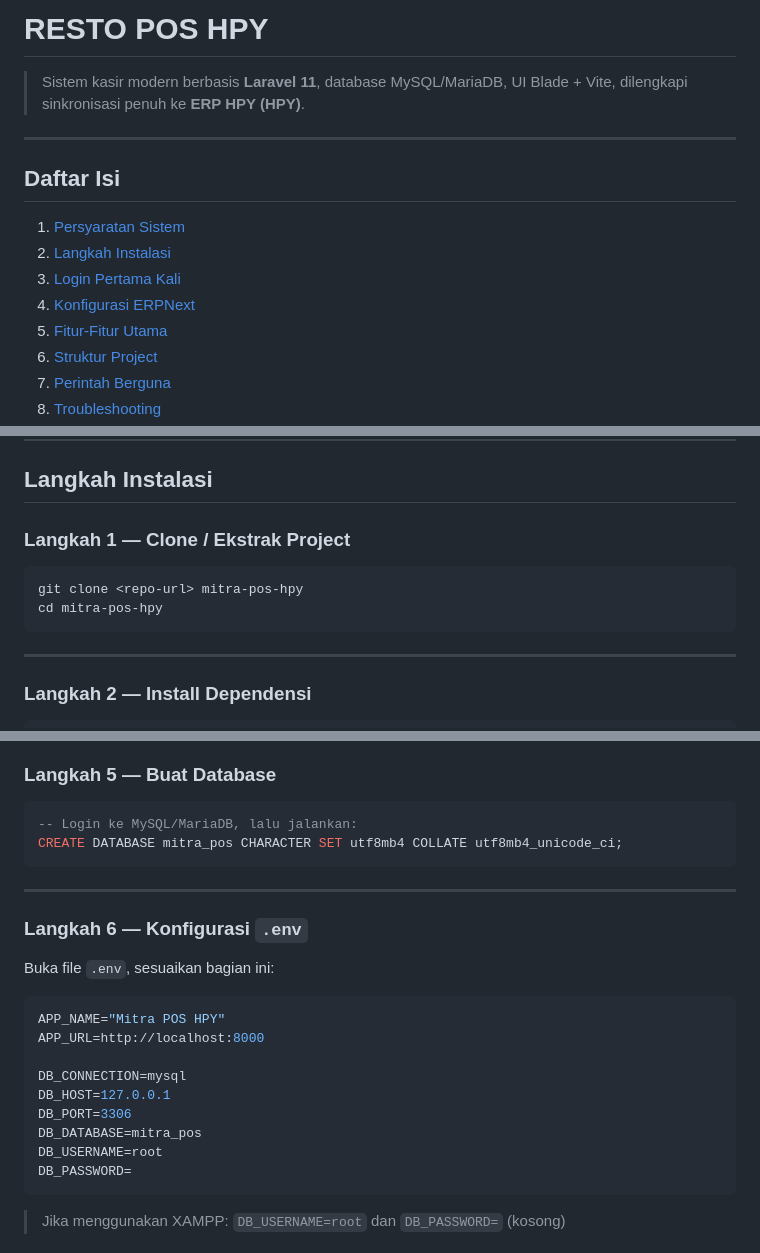
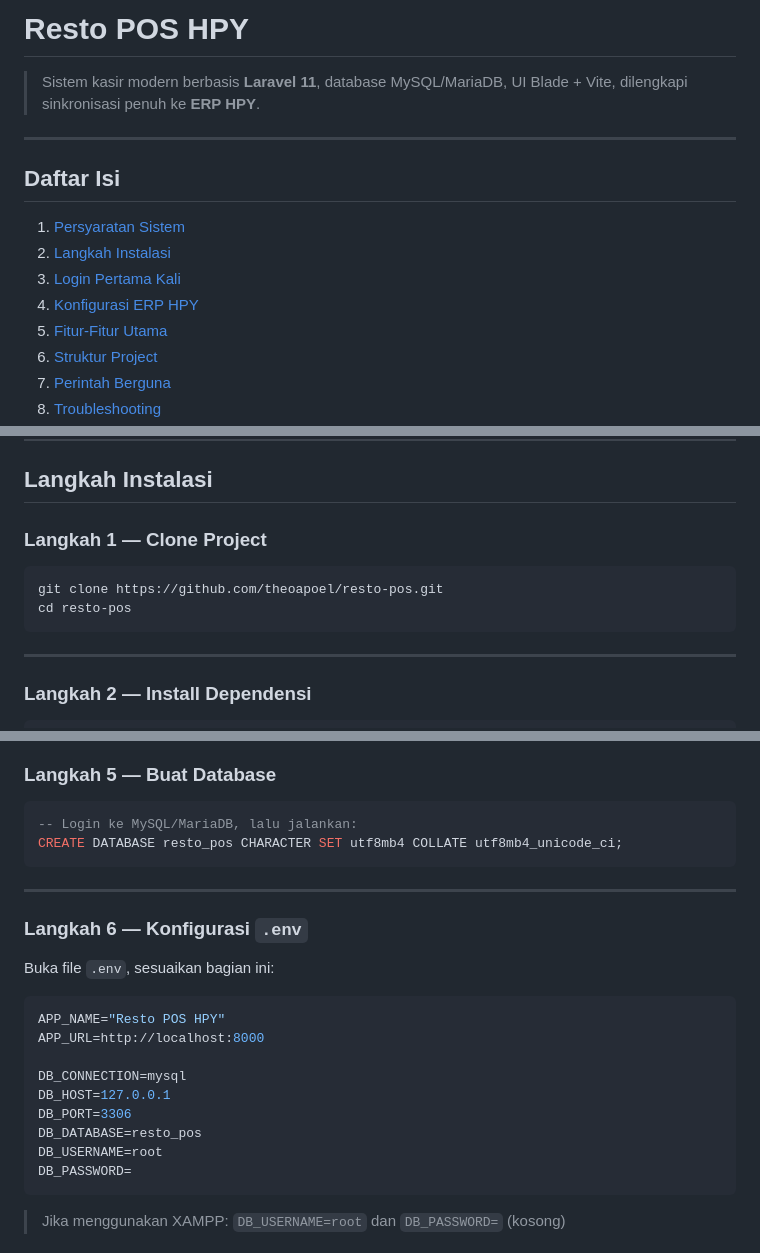
Before and after one commit to theoapoel/hpy-pos-retail, a Markdown page: README.md, 3 parts joined by grey strips. Rendered like a GitHub page.

````diff
--- a/README.md
+++ b/README.md
@@ -1,7 +1,7 @@
-# RESTO POS HPY
+# Resto POS HPY
 
 > Sistem kasir modern berbasis **Laravel 11**, database MySQL/MariaDB, UI Blade + Vite,
-> dilengkapi sinkronisasi penuh ke **ERP HPY (HPY)**.
+> dilengkapi sinkronisasi penuh ke **ERP HPY**.
 
 ---
 
@@ -10,7 +10,7 @@
 1. [Persyaratan Sistem](#persyaratan-sistem)
 2. [Langkah Instalasi](#langkah-instalasi)
 3. [Login Pertama Kali](#login-pertama-kali)
-4. [Konfigurasi ERPNext](#konfigurasi-erpnext)
+4. [Konfigurasi ERP HPY](#konfigurasi-erp-hpy)
 5. [Fitur-Fitur Utama](#fitur-fitur-utama)
 6. [Struktur Project](#struktur-project)
 7. [Perintah Berguna](#perintah-berguna)
@@ -39,11 +39,11 @@ php-zip       php-pdo  php-mysql php-fileinfo
 
 ## Langkah Instalasi
 
-### Langkah 1 — Clone / Ekstrak Project
+### Langkah 1 — Clone Project
 
 ```bash
-git clone <repo-url> mitra-pos-hpy
-cd mitra-pos-hpy
+git clone https://github.com/theoapoel/resto-pos.git
+cd resto-pos
 ```
 
 ---
@@ -77,7 +77,7 @@ php artisan key:generate
 
 ```sql
 -- Login ke MySQL/MariaDB, lalu jalankan:
-CREATE DATABASE mitra_pos CHARACTER SET utf8mb4 COLLATE utf8mb4_unicode_ci;
+CREATE DATABASE resto_pos CHARACTER SET utf8mb4 COLLATE utf8mb4_unicode_ci;
 ```
 
 ---
@@ -87,13 +87,13 @@ CREATE DATABASE mitra_pos CHARACTER SET utf8mb4 COLLATE utf8mb4_unicode_ci;
 Buka file `.env`, sesuaikan bagian ini:
 
 ```env
-APP_NAME="Mitra POS HPY"
+APP_NAME="Resto POS HPY"
 APP_URL=http://localhost:8000
 
 DB_CONNECTION=mysql
 DB_HOST=127.0.0.1
 DB_PORT=3306
-DB_DATABASE=mitra_pos
+DB_DATABASE=resto_pos
 DB_USERNAME=root
 DB_PASSWORD=
 ```
````
Also changed, not shown: other parts of README.md (+47 -44 lines).
